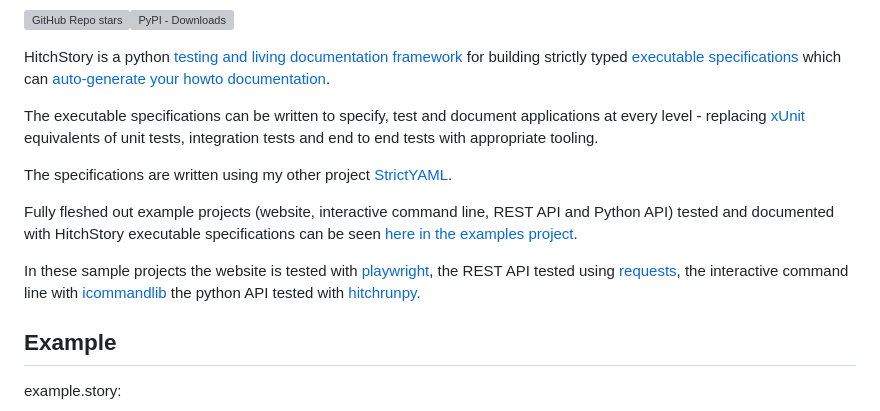
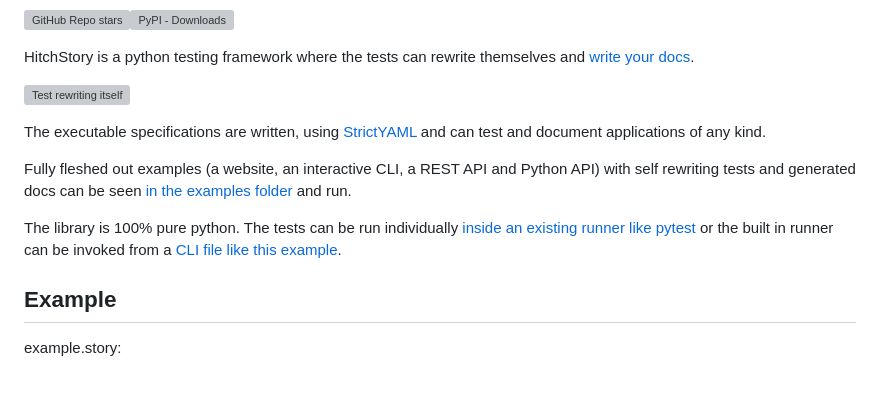
Before and after one commit to hitchdev/hitchstory, a Markdown page: docs/public/index.md, the part around the change. Rendered like a GitHub page; blank space fills up the shorter version; grey boxes are pictures that could not be loaded.

```diff
--- a/docs/public/index.md
+++ b/docs/public/index.md
@@ -6,17 +6,21 @@ title: HitchStory
 
 <img alt="GitHub Repo stars" src="https://img.shields.io/github/stars/hitchdev/hitchstory?style=social"><img alt="PyPI - Downloads" src="https://img.shields.io/pypi/dm/hitchstory">
 
-HitchStory is a python
-[testing and living documentation framework](approach/testing-and-living-documentation) for building strictly typed [executable specifications](approach/executable-specifications) which can [auto-generate your howto documentation](approach/triality).
+HitchStory is a python testing framework where the tests can rewrite themselves
+and [write your docs](approach/triality).
 
-The executable specifications can be written to specify, test and document applications at every level - replacing [xUnit](https://en.wikipedia.org/wiki/XUnit) equivalents of unit tests, integration tests and end to end tests with appropriate tooling.
+[![Test rewriting itself](https://hitchdev.com/images/video-thumb.png)](http://www.youtube.com/watch?v=Aqk5Sao27O0 "Test rewriting itself")
 
-The specifications are written using my other project [StrictYAML](why/strictyaml).
+The executable specifications are written, using [StrictYAML](why/strictyaml) and
+can test and document applications of any kind.
 
-Fully fleshed out example projects (website, interactive command line, REST API and Python API) tested and documented with HitchStory executable specifications can be seen
-[here in the examples project](https://github.com/hitchdev/examples/).
+Fully fleshed out examples (a website, an interactive CLI, a REST API and Python API) with self rewriting tests and generated docs can be seen
+[in the examples folder](https://github.com/hitchdev/hitchstory/tree/master/examples)
+and run.
 
-In these sample projects the website is tested with [playwright](https://playwright.dev/python/), the REST API tested using [requests](https://docs.python-requests.org/en/latest/index.html), the interactive command line with [icommandlib](https://github.com/crdoconnor/icommandlib) the python API tested with [hitchrunpy](https://hitchdev.com/hitchrunpy/).
+The library is 100% pure python. The tests can be run individually [inside an existing runner
+like pytest](https://hitchdev.com/hitchstory/using/pytest) or the built in runner
+can be invoked from a [CLI file like this example](https://github.com/hitchdev/hitchstory/blob/master/examples/website/hitch/key.py#L33).
 
 
 ## Example
```
Also changed, not shown: README.md (+11 -7 lines).
